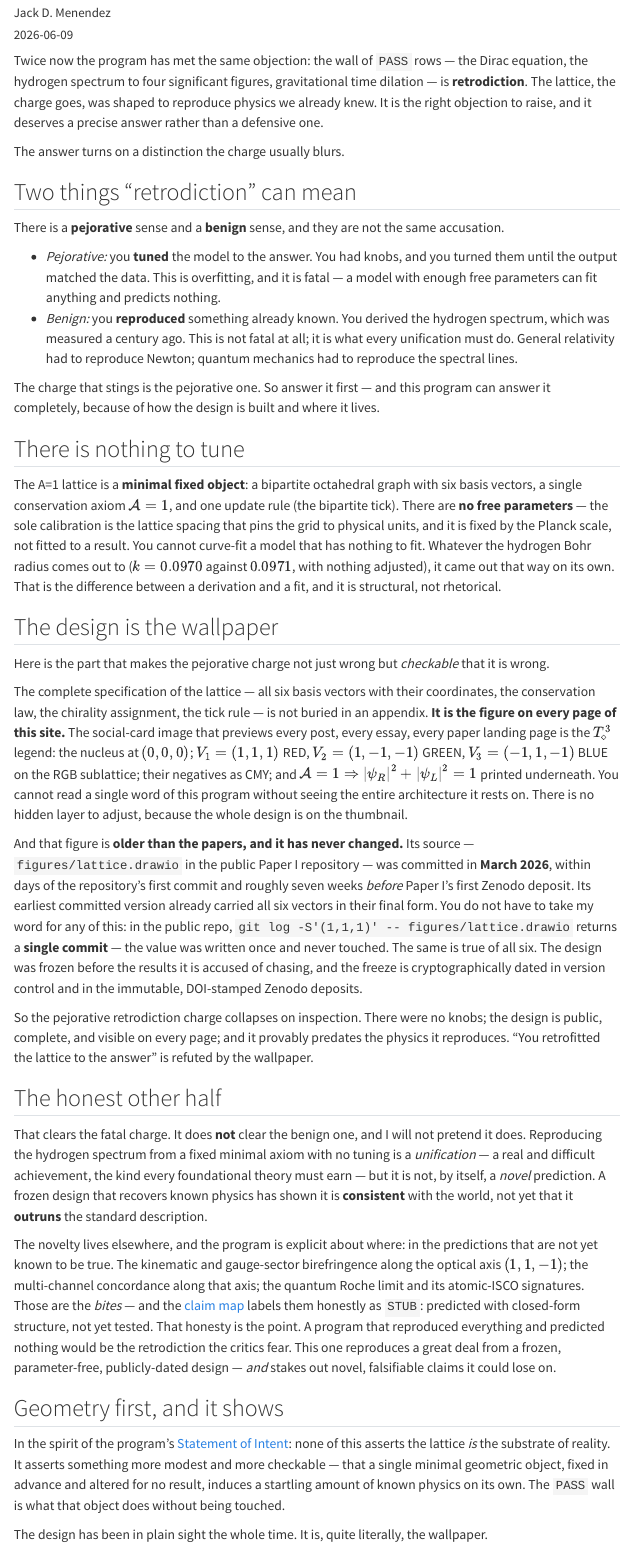
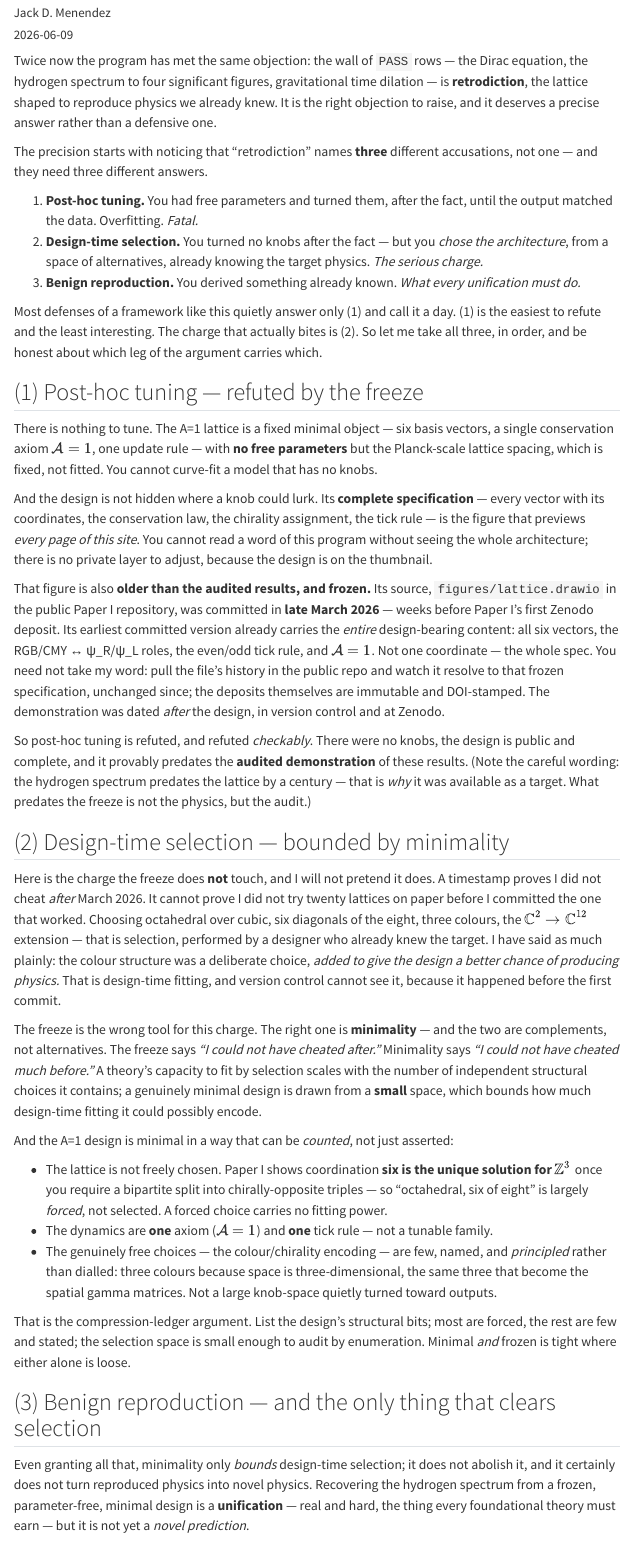
Before and after one commit to JackDMenendez/dcl-website-geometry-induced-physics-org, a Quarto document (essays/posts/2026-06-09-frozen-design-in-plain-sight/index.qmd): the page in a window 1100 px wide, from 170 px down. Rendered offline with R 4.5, knitr and Pandoc in place of Quarto, with nearby package versions; menus at the side of the page are left out.

Commit message:
essays: strengthen the frozen-design essay (three senses + minimality)
Per a sharp critique: the freeze only refutes post-hoc TUNING; it doesn't
touch DESIGN-TIME SELECTION (choosing the architecture knowing the
target). Restructure around three senses of retrodiction and three legs:
freeze (temporal) + minimality (bounds the selection space; coordination
six is forced/unique, one axiom, few principled choices) + novel
predictions (selection-proof — you can't fit an unmeasured number).
Fix the inverted "predates the physics" -> "predates the audited results";
make the git claim airtight (whole spec frozen at first commit, not one
string). Sync the news post to match.

Co-Authored-By: Claude Opus 4.8 (1M context) <noreply@anthropic.com>

```diff
--- a/essays/posts/2026-06-09-frozen-design-in-plain-sight/index.qmd
+++ b/essays/posts/2026-06-09-frozen-design-in-plain-sight/index.qmd
@@ -1,15 +1,14 @@
 ---
 title: "A frozen design, in plain sight"
 subtitle: >-
-  The full specification of the A=1 lattice has been printed on every page
-  of this site since before the first paper — which is most of the answer
-  to the retrodiction charge.
+  The A=1 lattice is public, parameter-free, and was frozen weeks before
+  the first paper. That refutes retrofitting — but the honest answer to
+  the retrodiction charge needs a second leg: minimality.
 description: >-
-  Twice the program has been accused of retrodiction — of tuning the
-  lattice to reproduce known physics. But the design has no free
-  parameters, its complete specification is the figure on every post, and
-  that figure was committed weeks before the first paper and has never
-  changed. Here is the distinction that charge misses.
+  Retrodiction has three senses, not two: post-hoc tuning, design-time
+  selection, and benign reproduction. The freeze refutes tuning;
+  minimality bounds selection; and only novel predictions clear the rest —
+  because you cannot select for an answer no one has measured yet.
 author: "Jack D. Menendez"
 date: "2026-06-09"
 categories: [essay, methodology, retrodiction, falsifiability, audit]
@@ -17,97 +16,103 @@
 
 Twice now the program has met the same objection: the wall of `PASS` rows
 — the Dirac equation, the hydrogen spectrum to four significant figures,
-gravitational time dilation — is **retrodiction**. The lattice, the charge
-goes, was shaped to reproduce physics we already knew. It is the right
-objection to raise, and it deserves a precise answer rather than a
-defensive one.
+gravitational time dilation — is **retrodiction**, the lattice shaped to
+reproduce physics we already knew. It is the right objection to raise, and
+it deserves a precise answer rather than a defensive one.
 
-The answer turns on a distinction the charge usually blurs.
+The precision starts with noticing that "retrodiction" names **three**
+different accusations, not one — and they need three different answers.
 
-## Two things "retrodiction" can mean
+1. **Post-hoc tuning.** You had free parameters and turned them, after the
+   fact, until the output matched the data. Overfitting. *Fatal.*
+2. **Design-time selection.** You turned no knobs after the fact — but you
+   *chose the architecture*, from a space of alternatives, already knowing
+   the target physics. *The serious charge.*
+3. **Benign reproduction.** You derived something already known. *What
+   every unification must do.*
 
-There is a **pejorative** sense and a **benign** sense, and they are not
-the same accusation.
+Most defenses of a framework like this quietly answer only (1) and call it
+a day. (1) is the easiest to refute and the least interesting. The charge
+that actually bites is (2). So let me take all three, in order, and be
+honest about which leg of the argument carries which.
 
-- *Pejorative:* you **tuned** the model to the answer. You had knobs, and
-  you turned them until the output matched the data. This is overfitting,
-  and it is fatal — a model with enough free parameters can fit anything
-  and predicts nothing.
-- *Benign:* you **reproduced** something already known. You derived the
-  hydrogen spectrum, which was measured a century ago. This is not fatal
-  at all; it is what every unification must do. General relativity had to
-  reproduce Newton; quantum mechanics had to reproduce the spectral lines.
+## (1) Post-hoc tuning — refuted by the freeze
 
-The charge that stings is the pejorative one. So answer it first — and
-this program can answer it completely, because of how the design is built
-and where it lives.
+There is nothing to tune. The A=1 lattice is a fixed minimal object — six
+basis vectors, a single conservation axiom $\mathcal{A}=1$, one update
+rule — with **no free parameters** but the Planck-scale lattice spacing,
+which is fixed, not fitted. You cannot curve-fit a model that has no knobs.
 
-## There is nothing to tune
+And the design is not hidden where a knob could lurk. Its **complete
+specification** — every vector with its coordinates, the conservation law,
+the chirality assignment, the tick rule — is the figure that previews
+*every page of this site*. You cannot read a word of this program without
+seeing the whole architecture; there is no private layer to adjust,
+because the design is on the thumbnail.
 
-The A=1 lattice is a **minimal fixed object**: a bipartite octahedral
-graph with six basis vectors, a single conservation axiom $\mathcal{A}=1$,
-and one update rule (the bipartite tick). There are **no free parameters**
-— the sole calibration is the lattice spacing that pins the grid to
-physical units, and it is fixed by the Planck scale, not fitted to a
-result. You cannot curve-fit a model that has nothing to fit. Whatever the
-hydrogen Bohr radius comes out to ($k=0.0970$ against $0.0971$, with
-nothing adjusted), it came out that way on its own. That is the difference
-between a derivation and a fit, and it is structural, not rhetorical.
+That figure is also **older than the audited results, and frozen.** Its
+source, `figures/lattice.drawio` in the public Paper I repository, was
+committed in **late March 2026** — weeks before Paper I's first Zenodo
+deposit. Its earliest committed version already carries the *entire*
+design-bearing content: all six vectors, the RGB/CMY ↔ ψ_R/ψ_L roles, the
+even/odd tick rule, and $\mathcal{A}=1$. Not one coordinate — the whole
+spec. You need not take my word: pull the file's history in the public
+repo and watch it resolve to that frozen specification, unchanged since;
+the deposits themselves are immutable and DOI-stamped. The demonstration
+was dated *after* the design, in version control and at Zenodo.
 
-## The design is the wallpaper
+So post-hoc tuning is refuted, and refuted *checkably*. There were no
+knobs, the design is public and complete, and it provably predates the
+**audited demonstration** of these results. (Note the careful wording: the
+hydrogen spectrum predates the lattice by a century — that is *why* it was
+available as a target. What predates the freeze is not the physics, but
+the audit.)
 
-Here is the part that makes the pejorative charge not just wrong but
-*checkable* that it is wrong.
+## (2) Design-time selection — bounded by minimality
 
-The complete specification of the lattice — all six basis vectors with
-their coordinates, the conservation law, the chirality assignment, the
-tick rule — is not buried in an appendix. **It is the figure on every page
-of this site.** The social-card image that previews every post, every
-essay, every paper landing page is the $T^3_\diamond$ legend: the nucleus
-at $(0,0,0)$; $V_1=(1,1,1)$ RED, $V_2=(1,-1,-1)$ GREEN, $V_3=(-1,1,-1)$
-BLUE on the RGB sublattice; their negatives as CMY; and
-$\mathcal{A}=1 \Rightarrow |\psi_R|^2+|\psi_L|^2=1$ printed underneath. You
-cannot read a single word of this program without seeing the entire
-architecture it rests on. There is no hidden layer to adjust, because the
-whole design is on the thumbnail.
+Here is the charge the freeze does **not** touch, and I will not pretend
+it does. A timestamp proves I did not cheat *after* March 2026. It cannot
+prove I did not try twenty lattices on paper before I committed the one
+that worked. Choosing octahedral over cubic, six diagonals of the eight,
+three colours, the $\mathbb{C}^2 \to \mathbb{C}^{12}$ extension — that is
+selection, performed by a designer who already knew the target. I have
+said as much plainly: the colour structure was a deliberate choice, *added
+to give the design a better chance of producing physics.* That is
+design-time fitting, and version control cannot see it, because it
+happened before the first commit.
 
-And that figure is **older than the papers, and it has never changed.** Its
-source — `figures/lattice.drawio` in the public Paper I repository — was
-committed in **March 2026**, within days of the repository's first commit
-and roughly seven weeks *before* Paper I's first Zenodo deposit. Its
-earliest committed version already carried all six vectors in their final
-form. You do not have to take my word for any of this: in the public repo,
-`git log -S'(1,1,1)' -- figures/lattice.drawio` returns a **single
-commit** — the value was written once and never touched. The same is true
-of all six. The design was frozen before the results it is accused of
-chasing, and the freeze is cryptographically dated in version control and
-in the immutable, DOI-stamped Zenodo deposits.
+The freeze is the wrong tool for this charge. The right one is
+**minimality** — and the two are complements, not alternatives. The freeze
+says *"I could not have cheated after."* Minimality says *"I could not have
+cheated much before."* A theory's capacity to fit by selection scales with
+the number of independent structural choices it contains; a genuinely
+minimal design is drawn from a **small** space, which bounds how much
+design-time fitting it could possibly encode.
 
-So the pejorative retrodiction charge collapses on inspection. There were
-no knobs; the design is public, complete, and visible on every page; and
-it provably predates the physics it reproduces. "You retrofitted the
-lattice to the answer" is refuted by the wallpaper.
+And the A=1 design is minimal in a way that can be *counted*, not just
+asserted:
 
-## The honest other half
+- The lattice is not freely chosen. Paper I shows coordination **six is
+  the unique solution for $\mathbb{Z}^3$** once you require a bipartite
+  split into chirally-opposite triples — so "octahedral, six of eight" is
+  largely *forced*, not selected. A forced choice carries no fitting power.
+- The dynamics are **one** axiom ($\mathcal{A}=1$) and **one** tick rule —
+  not a tunable family.
+- The genuinely free choices — the colour/chirality encoding — are few,
+  named, and *principled* rather than dialled: three colours because space
+  is three-dimensional, the same three that become the spatial gamma
+  matrices. Not a large knob-space quietly turned toward outputs.
 
-That clears the fatal charge. It does **not** clear the benign one, and I
-will not pretend it does. Reproducing the hydrogen spectrum from a fixed
-minimal axiom with no tuning is a *unification* — a real and difficult
-achievement, the kind every foundational theory must earn — but it is not,
-by itself, a *novel* prediction. A frozen design that recovers known
-physics has shown it is **consistent** with the world, not yet that it
-**outruns** the standard description.
+That is the compression-ledger argument. List the design's structural bits;
+most are forced, the rest are few and stated; the selection space is small
+enough to audit by enumeration. Minimal *and* frozen is tight where either
+alone is loose.
 
-The novelty lives elsewhere, and the program is explicit about where: in
-the predictions that are not yet known to be true. The kinematic and
-gauge-sector birefringence along the optical axis $(1,1,-1)$; the
-multi-channel concordance along that axis; the quantum Roche limit and its
-atomic-ISCO signatures. Those are the *bites* — and the
-[claim map](../../../papers/claim-map.qmd) labels them honestly as `STUB`:
-predicted with closed-form structure, not yet tested. That honesty is the
-point. A program that reproduced everything and predicted nothing would be
-the retrodiction the critics fear. This one reproduces a great deal from a
-frozen, parameter-free, publicly-dated design — *and* stakes out novel,
-falsifiable claims it could lose on.
+## (3) Benign reproduction — and the only thing that clears selection
 
-## Geometry first, and it shows
+Even granting all that, minimality only *bounds* design-time selection; it
+does not abolish it, and it certainly does not turn reproduced physics into
+novel physics. Recovering the hydrogen spectrum from a frozen,
+parameter-free, minimal design is a **unification** — real and hard, the
+thing every foundational theory must earn — but it is not yet a *novel
+prediction*.
@@ -114,10 +148,3 @@
 
 In the spirit of the program's [Statement of Intent](../../../index.qmd):
 none of this asserts the lattice *is* the substrate of reality. It asserts
-something more modest and more checkable — that a single minimal geometric
-object, fixed in advance and altered for no result, induces a startling
-amount of known physics on its own. The `PASS` wall is what that object
-does without being touched.
-
-The design has been in plain sight the whole time. It is, quite literally,
-the wallpaper.
```
Also changed, not shown: news/posts/2026-06-09-frozen-design-essay.qmd (+31 -30 lines), essays/posts/2026-06-09-frozen-design-in-plain-sight/index.qmd (42 more changed lines).
